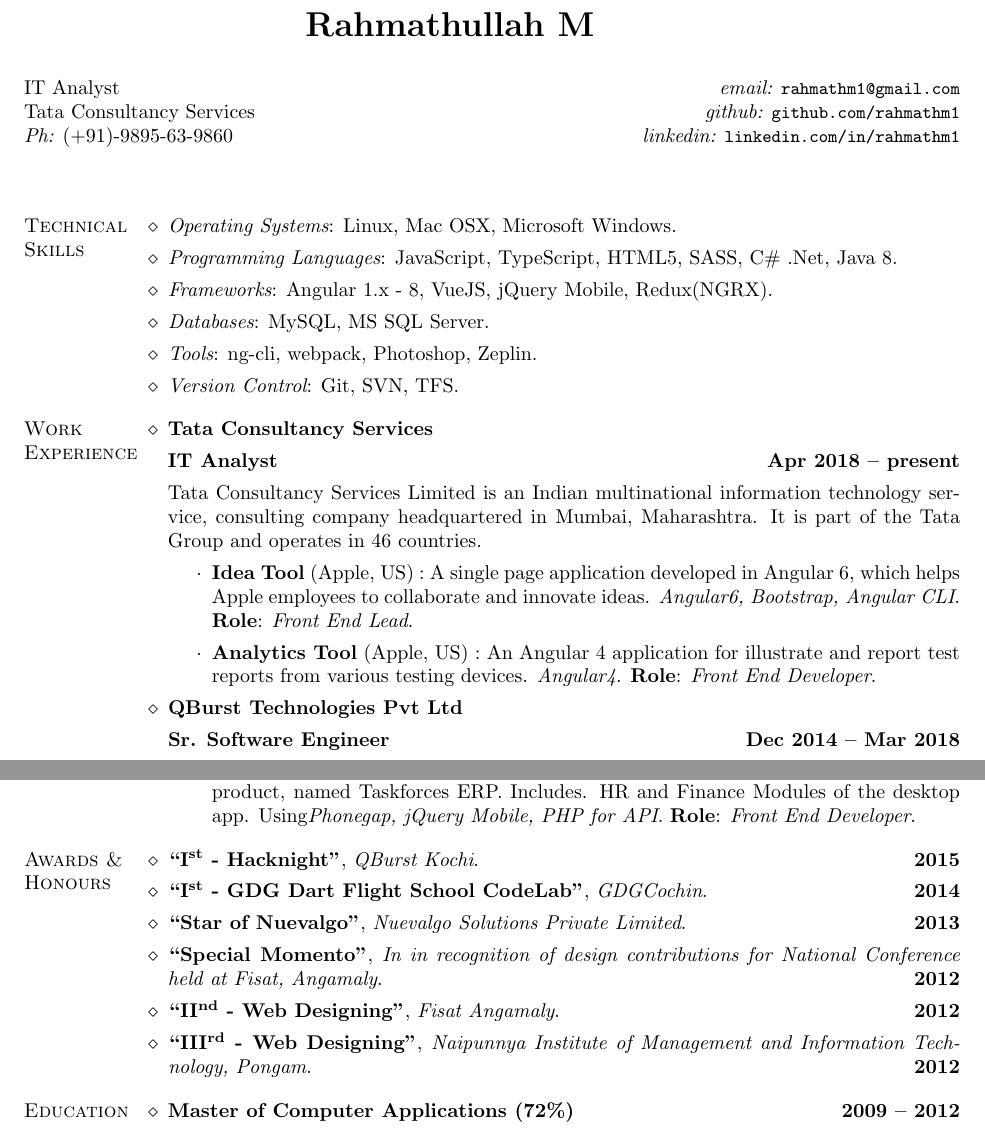
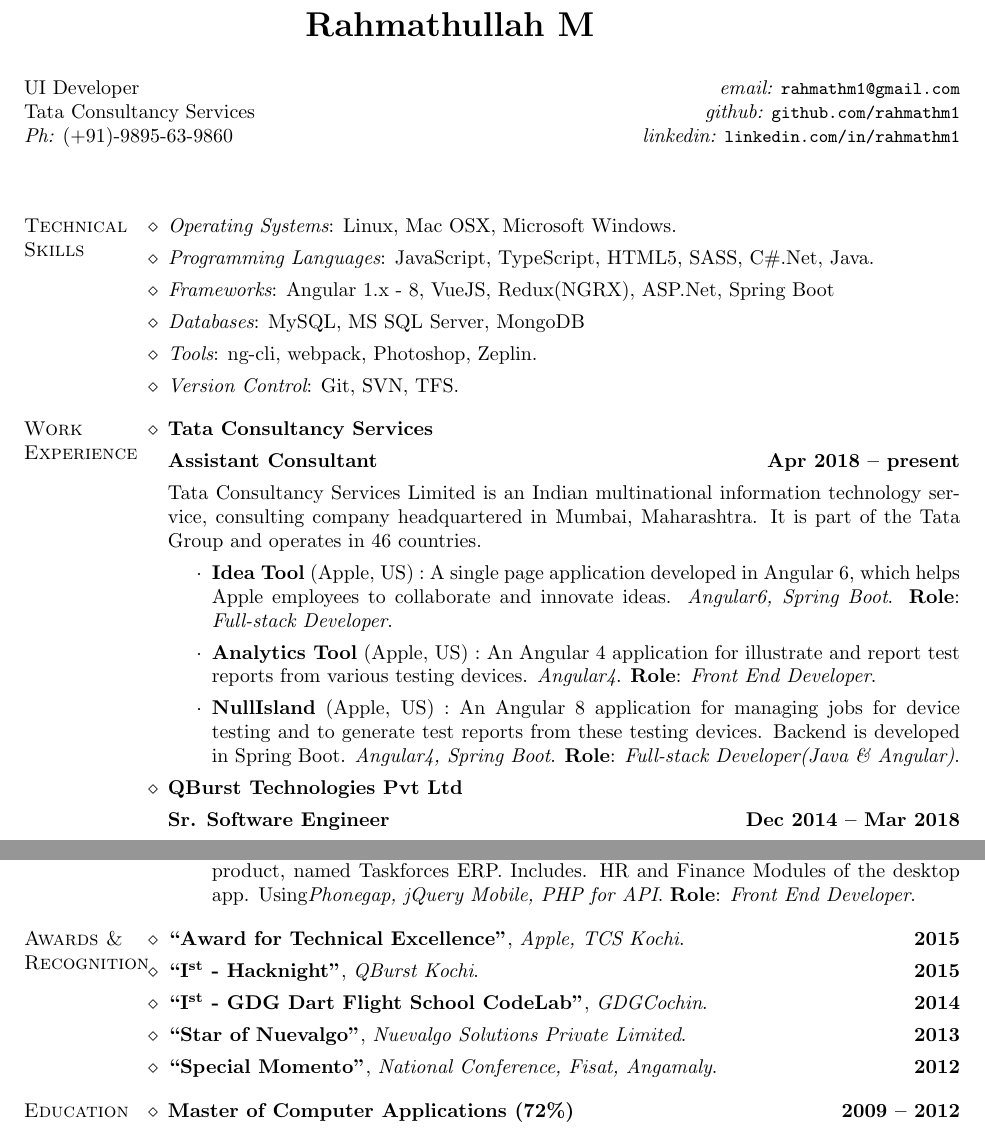
Before and after one commit to rahmathm1/cv-in-latex, a LaTeX CV (cv-rahmathullah-latex/cv-rahmathullah-m.en.tex): two parts of pages 1 and 2 of 2, joined at a grey line, cut so that both start at the same text. Compiled offline with pdfLaTeX.

Commit message:
Updated with tcs expe

```diff
--- a/cv-rahmathullah-latex/cv-rahmathullah-m.en.tex
+++ b/cv-rahmathullah-latex/cv-rahmathullah-m.en.tex
@@ -35,7 +35,7 @@
 \author{Rahmathullah M}
 % ------ Address --------------------------------------------------------
 
-\address{IT Analyst\\
+\address{UI Developer\\
   Tata Consultancy Services\\
 %  Infopark, Kochi, Kerala\\
   {\em Ph:} (+91)-9895-63-9860}{
@@ -55,9 +55,9 @@
 
 \begin{category}{Technical Skills}
   \citembullet {\it Operating Systems}: Linux, Mac OSX, Microsoft Windows.
-  \citembullet {\it Programming Languages}: JavaScript, TypeScript, HTML5, SASS, C\# .Net, Java 8.
-  \citembullet {\it Frameworks}: Angular 1.x - 8, VueJS, jQuery Mobile, Redux(NGRX).
-  \citembullet {\it Databases}: MySQL, MS SQL Server.
+  \citembullet {\it Programming Languages}: JavaScript, TypeScript, HTML5, SASS, C\#.Net, Java.
+  \citembullet {\it Frameworks}: Angular 1.x - 8, VueJS, Redux(NGRX), ASP.Net, Spring Boot
+  \citembullet {\it Databases}: MySQL, MS SQL Server, MongoDB
   \citembullet {\it Tools}: ng-cli, webpack, Photoshop, Zeplin.
   \citembullet {\it Version Control}: Git, SVN, TFS.
 \end{category}
@@ -67,11 +67,12 @@
 \begin{category}{Work Experience}
 
   \citem{Tata Consultancy Services}
-  \citemnobullet \textbf{IT Analyst} \hfill \textbf{Apr 2018 -- present}
+  \citemnobullet \textbf{Assistant Consultant} \hfill \textbf{Apr 2018 -- present}
   \citemnobullet Tata Consultancy Services Limited is an Indian multinational information technology service, consulting company headquartered in Mumbai, Maharashtra. It is part of the Tata Group and operates in 46 countries.
   \begin{itemize}
-  \item \textbf{Idea Tool} (Apple, US) : A single page application developed in Angular 6, which helps Apple employees to collaborate and innovate ideas. {\em Angular6, Bootstrap, Angular CLI}. \textbf{Role}: {\em Front End Lead}.
+  \item \textbf{Idea Tool} (Apple, US) : A single page application developed in Angular 6, which helps Apple employees to collaborate and innovate ideas. {\em Angular6, Spring Boot}. \textbf{Role}: {\em Full-stack Developer}.
   \item \textbf{Analytics Tool} (Apple, US) : An Angular 4 application for illustrate and report test reports from various testing devices. {\em Angular4}. \textbf{Role}: {\em Front End Developer}.
+  \item \textbf{NullIsland} (Apple, US) : An Angular 8 application for managing jobs for device testing and to generate test reports from these testing devices. Backend is developed in Spring Boot. {\em Angular4, Spring Boot}. \textbf{Role}: {\em Full-stack Developer(Java \& Angular)}.
   \end{itemize}
 
 
@@ -104,13 +105,14 @@
 
 % -------- Awards & Honours ---------------------------------------
 
-\begin{category}{Awards \&\\ Honours}
+\begin{category}{Awards \&\\ Recognition}
+  \citem{``Award for Technical Excellence''}, {\em Apple, TCS Kochi}. \hfill \textbf{2015}
   \citem{``I\textsuperscript{st} - Hacknight''}, {\em QBurst Kochi}. \hfill \textbf{2015}
   \citem{``I\textsuperscript{st} - GDG Dart Flight School CodeLab''}, {\em GDGCochin}. \hfill \textbf{2014}
   \citem{``Star of Nuevalgo''}, {\em Nuevalgo Solutions Private Limited}. \hfill \textbf{2013}
-  \citem{``Special Momento''}, {\em  In in recognition of design contributions for National Conference held at Fisat, Angamaly}. \hfill \textbf{2012}
-  \citem{``II\textsuperscript{nd} -  Web  Designing''}, {\em Fisat Angamaly}. \hfill \textbf{2012}
-  \citem{``III\textsuperscript{rd} -  Web  Designing''}, {\em  Naipunnya  Institute  of  Management  and  Information  Technology, Pongam}. \hfill \textbf{2012}
+  \citem{``Special Momento''}, {\em  National Conference, Fisat, Angamaly}. \hfill \textbf{2012}
+  %\citem{``II\textsuperscript{nd} -  Web  Designing''}, {\em Fisat Angamaly}. \hfill \textbf{2012}
+  %\citem{``III\textsuperscript{rd} -  Web  Designing''}, {\em  Naipunnya  Institute  of  Management  and  Information  Technology, Pongam}. \hfill \textbf{2012}
 \end{category}
 
 % ------- Education ---------------------------------------------------
```
Also changed, not shown: cv-rahmathullah-latex/cv-rahmathullah-m.en.pdf.
